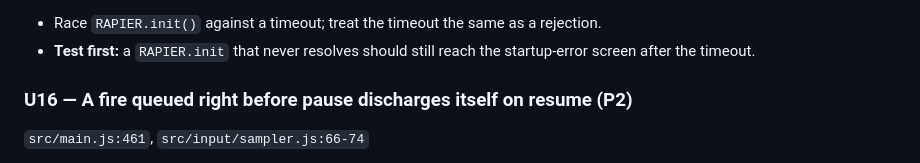
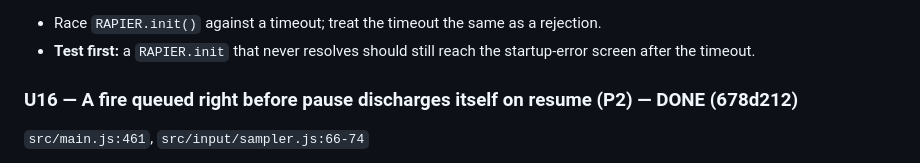
Before and after one commit to gsachs/fps_sas, a Markdown page: docs/plans/2026-08-06-005-fix-review-findings-plan.md, the part around the change. Drawn GitHub-style.

Commit message:
docs: mark U16 done in the review-findings plan

```diff
--- a/docs/plans/2026-08-06-005-fix-review-findings-plan.md
+++ b/docs/plans/2026-08-06-005-fix-review-findings-plan.md
@@ -200,7 +200,7 @@ U3 fixed the reject path; a hang (blocked fetch that never settles rather than e
 - Race `RAPIER.init()` against a timeout; treat the timeout the same as a rejection.
 - **Test first:** a `RAPIER.init` that never resolves should still reach the startup-error screen after the timeout.
 
-### U16 — A fire queued right before pause discharges itself on resume (P2)
+### U16 — A fire queued right before pause discharges itself on resume (P2) — DONE (678d212)
 
 `src/main.js:461`, `src/input/sampler.js:66-74`
 
```
